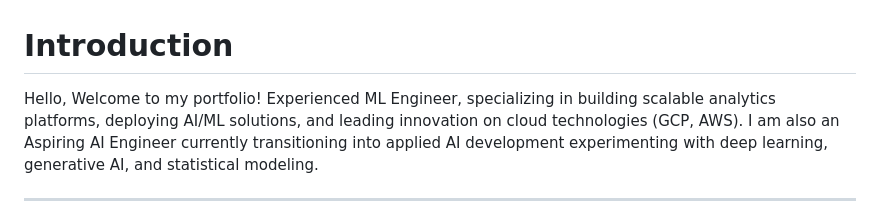
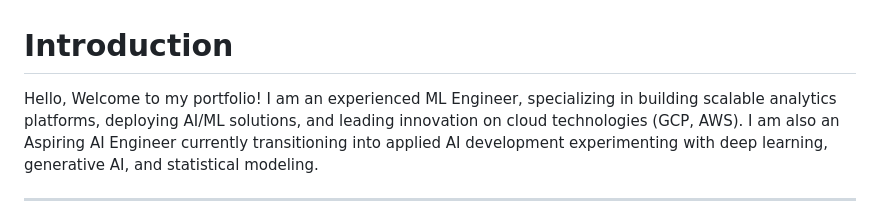
Before and after one commit to kirthistaank/MIDS, a Markdown page: README.md, the part around the change. Rendered like a GitHub page.

```diff
--- a/README.md
+++ b/README.md
@@ -1,6 +1,6 @@
 # Introduction
 
-Hello, Welcome to my portfolio! Experienced ML Engineer, specializing in building scalable analytics platforms, deploying AI/ML solutions,
+Hello, Welcome to my portfolio! I am an experienced ML Engineer, specializing in building scalable analytics platforms, deploying AI/ML solutions,
 and leading innovation on cloud technologies (GCP, AWS). I am also an Aspiring AI Engineer currently transitioning into applied AI development experimenting with deep learning, generative AI, and statistical modeling.
 
 ---
```
